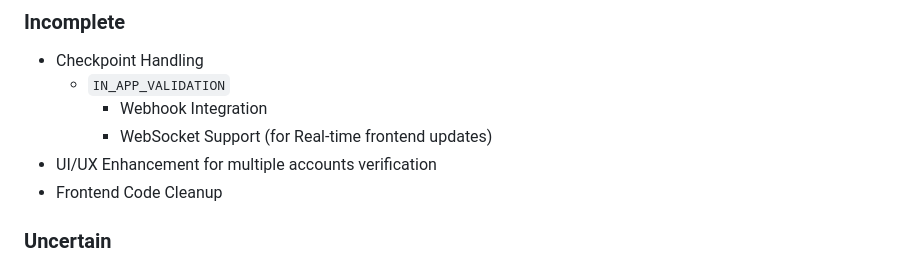
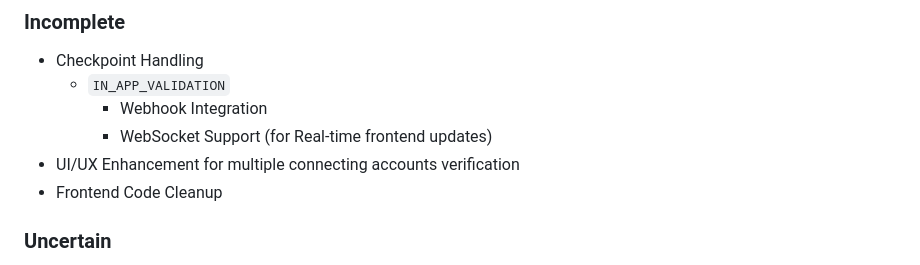
Before and after one commit to eannchen/unipile-connector, a Markdown page: README.md, the part around the change. Drawn GitHub-style.

Commit message:
Refine README.md to clarify UI/UX enhancements for multiple connecting accounts verification and improve overall documentation clarity.

```diff
--- a/README.md
+++ b/README.md
@@ -32,7 +32,7 @@ A full-stack web demonstration application enables users to connect their Linked
   - `IN_APP_VALIDATION`
     - Webhook Integration
     - WebSocket Support (for Real-time frontend updates)
-- UI/UX Enhancement for multiple accounts verification
+- UI/UX Enhancement for multiple connecting accounts verification
 - Frontend Code Cleanup
 
 ### Uncertain
```
